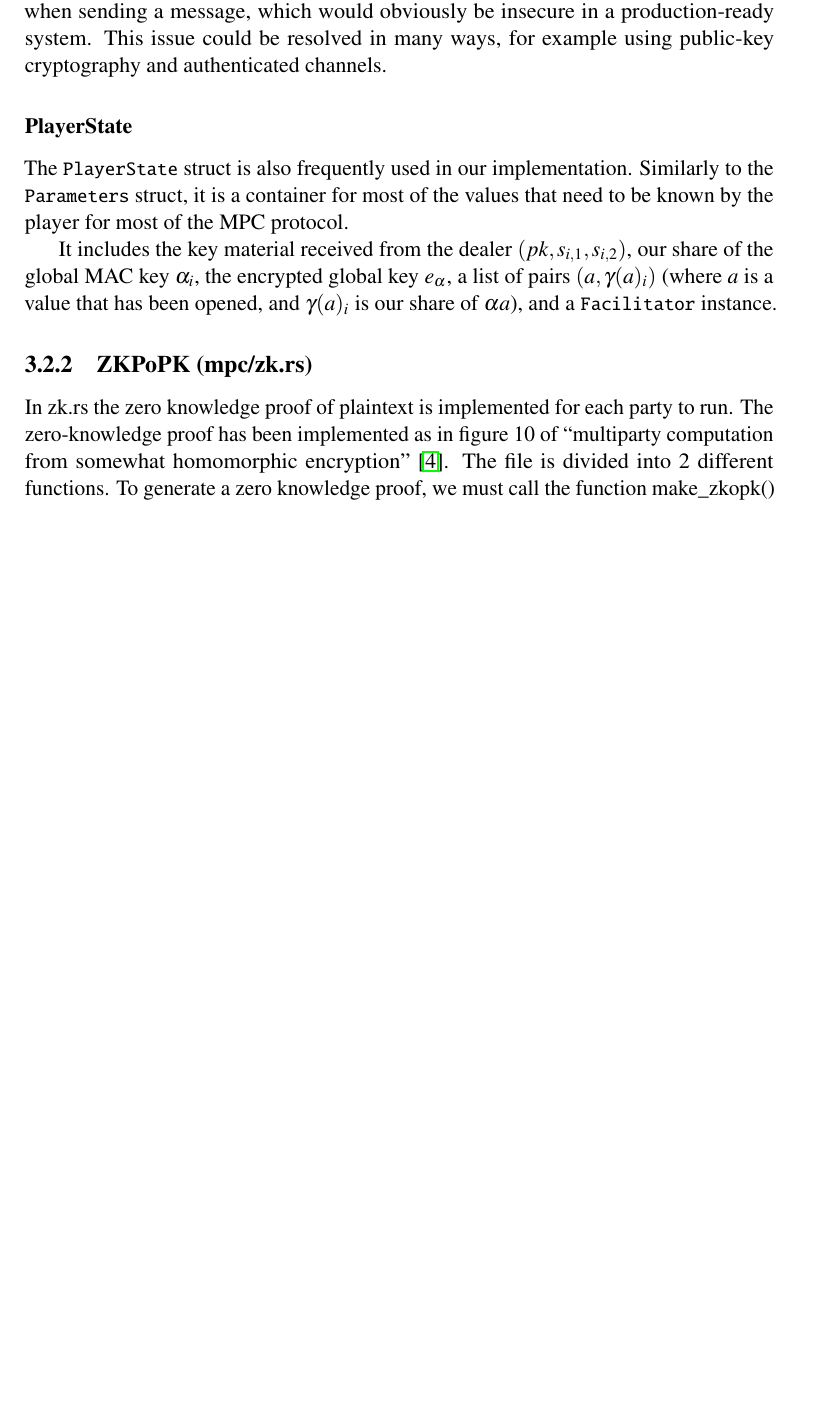
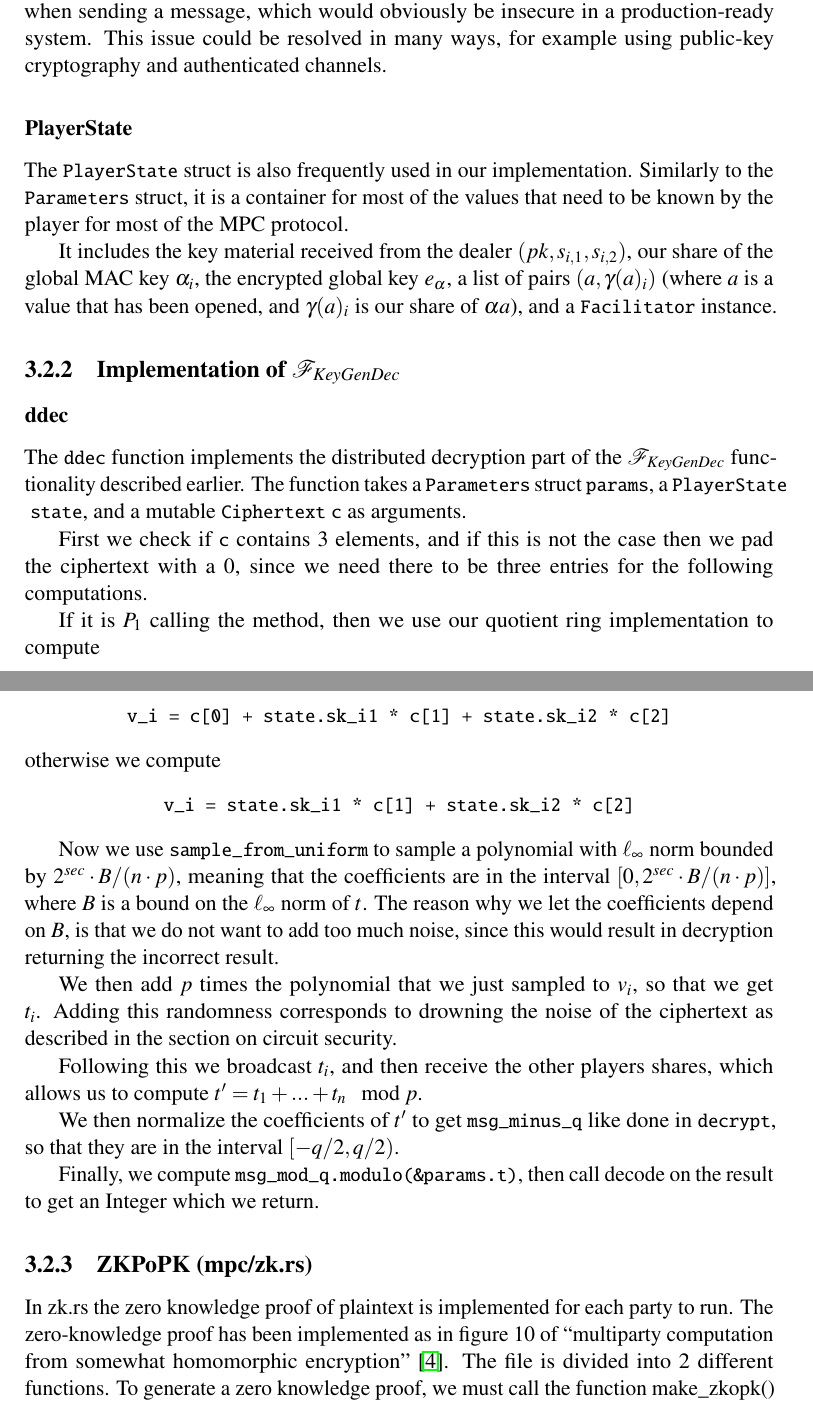
Before and after one commit to Gabaa/homomorphic-encryption-project, a LaTeX thesis (report/main.tex, which reads report/sections/MPCImplementation.tex): part of page 21 of 31 before the commit and two parts of pages 20 and 21 of 31 after it, the two joined at a grey line, cut so that both start at the same text, the shorter picture padded with empty space. Compiled offline with pdfLaTeX.

Commit message:
Wrote implementation details on ddec

```diff
--- a/report/main.tex
+++ b/report/main.tex
@@ -23,6 +23,7 @@
 \usepackage{mathtools}
 \usepackage{todonotes}
 
+\graphicspath{{images/}{../images/}}
 \usepackage{subfiles} % Best loaded last in the preamble
 
 \renewcommand*\sfdefault{lmss}
--- a/report/sections/MPCImplementation.tex
+++ b/report/sections/MPCImplementation.tex
@@ -57,6 +57,32 @@ This issue could be resolved in many ways, for example using public-key cryptogr
 The \lstinline{PlayerState} struct is also frequently used in our implementation. Similarly to the \lstinline{Parameters} struct, it is a container for most of the values that need to be known by the player for most of the MPC protocol.
 
 It includes the key material received from the dealer $(pk, s_{i,1}, s_{i,2})$, our share of the global MAC key $\alpha_i$, the encrypted global key $e_\alpha$, a list of pairs $(a, \gamma(a)_i)$ (where $a$ is a value that has been opened, and $\gamma(a)_i$ is our share of $\alpha a$), and a \lstinline{Facilitator} instance.
+
+\subsection{Implementation of $\mathcal{F}_{KeyGenDec}$}
+\subsubsection*{ddec}
+The \lstinline{ddec} function implements the distributed decryption part of the $\mathcal{F}_{KeyGenDec}$ functionality described earlier. The function takes a \lstinline{Parameters} struct \lstinline{params}, a \lstinline{PlayerState} \lstinline{state}, and a mutable \lstinline{Ciphertext} \lstinline{c} as arguments.
+
+First we check if \lstinline{c} contains $3$ elements, and if this is not the case then we pad the ciphertext with a $0$, since we need there to be three entries for the following computations.
+
+If it is $P_1$ calling the method, then we use our quotient ring implementation to compute
+\begin{center}
+    \lstinline{v_i = c[0] + state.sk_i1 * c[1] + state.sk_i2 * c[2]}
+\end{center}
+otherwise we compute
+\begin{center}
+    \lstinline{v_i = state.sk_i1 * c[1] + state.sk_i2 * c[2]}
+\end{center}
+
+Now we use \lstinline{sample_from_uniform} to sample a polynomial with $\ell_\infty$ norm bounded by $2^{sec} \cdot B/(n \cdot p)$, meaning that the coefficients are in the interval $[0, 2^{sec} \cdot B/(n \cdot p)]$, where $B$ is a bound on the $\ell_\infty$ norm of $t$.
+The reason why we let the coefficients depend on $B$, is that we do not want to add too much noise, since this would result in decryption returning the incorrect result.
+
+We then add $p$ times the polynomial that we just sampled to $v_i$, so that we get $t_i$. Adding this randomness corresponds to drowning the noise of the ciphertext as described in the section on circuit security.
+
+Following this we broadcast $t_i$, and then receive the other players shares, which allows us to compute $t' = t_1 + ... + t_n \mod p$.
+
+We then normalize the coefficients of $t'$ to get \lstinline{msg_minus_q} like done in \lstinline{decrypt}, so that they are in the interval $[-q/2, q/2)$.
+
+Finally, we compute \lstinline{msg_mod_q.modulo(&params.t)}, then call decode on the result to get an Integer which we return.
 
 \subsection{ZKPoPK (mpc/zk.rs)}
 
```
Also changed, not shown: report/main.pdf.
